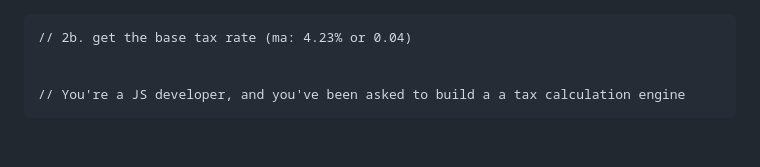
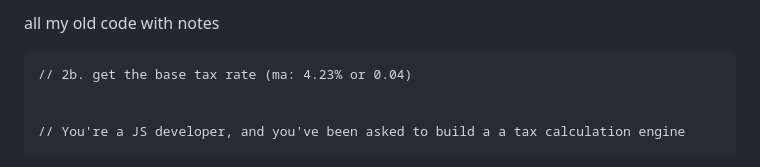
Before and after one commit to bucho86/projectTax, a Markdown page: README.md, the part around the change. GitHub-like rendering; blank space fills up the shorter version.

```diff
--- a/README.md
+++ b/README.md
@@ -1,3 +1,4 @@
+all my old code with notes
 
 <!-- // You're a JS developer, and you've been asked to build a a tax calculation engine
 // - if income greater than 200$, ask them to show proof (ask more questions )
```
